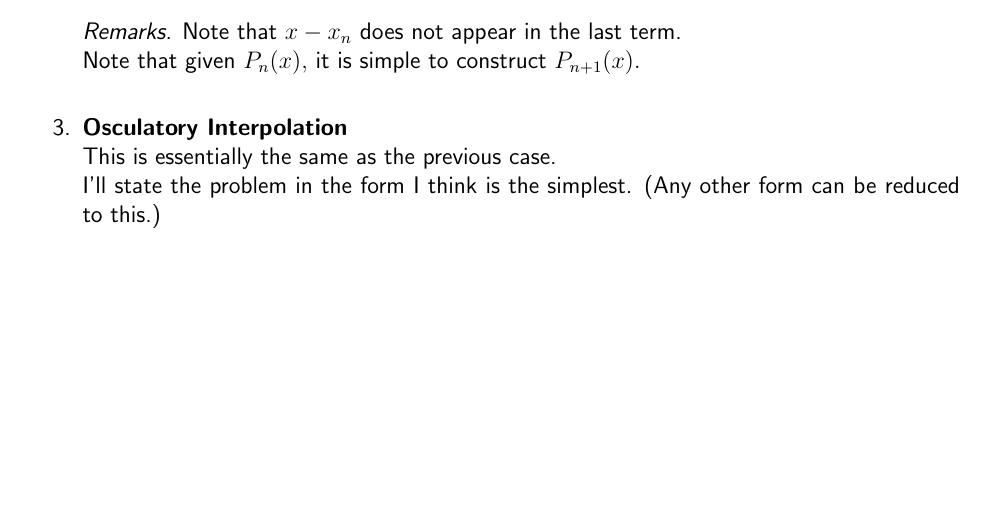
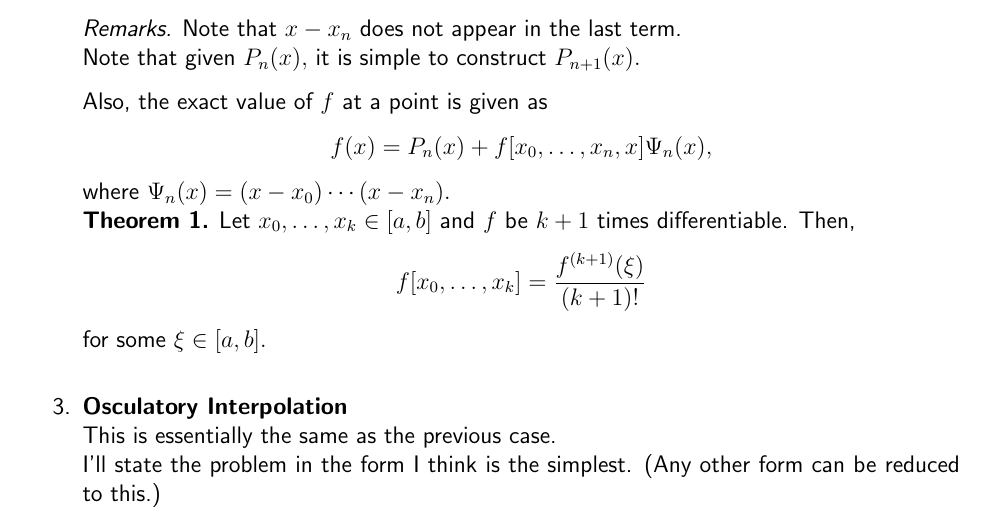
Before and after one commit to aryamanmaithani/math, a LaTeX document (ma-214/notes.tex): part of page 2 of 21, cut so that both start at the same text, the shorter picture padded with empty space. Compiled offline with pdfLaTeX.

Commit message:
added more details regarding div diff

```diff
--- a/ma-214/notes.tex
+++ b/ma-214/notes.tex
@@ -90,6 +90,22 @@ Sometimes, I also change the order in the notes compared to how it was taught in
 	\end{align*}
 	\emph{Remarks.} Note that $x - x_n$ does not appear in the last term.\\
 	Note that given $P_n(x),$ it is simple to construct $P_{n+1}(x).$
+
+	Also, the exact value of $f$ at a point is given as
+	\begin{equation*}
+		f(x) = P_n(x) + f[x_0, \ldots, x_n, x]\Psi_n(x),
+	\end{equation*}
+	where $\Psi_n(x) = (x - x_0)\cdots(x - x_n).$
+
+	\begin{thm}
+		Let $x_0, \ldots, x_k \in [a, b]$ and $f$ be $k + 1$ times differentiable. Then,
+		\begin{equation*}
+			f[x_0, \ldots, x_k] = \frac{f^{(k + 1)}(\xi)}{(k + 1)!}
+		\end{equation*}
+		for some $\xi \in [a, b].$
+	\end{thm}
+
+
 	\item \textbf{Osculatory Interpolation}\\
 	This is essentially the same as the previous case. \\
 	I'll state the problem in the form I think is the simplest. (Any other form can be reduced to this.)\\
```
Also changed, not shown: ma-214/notes.pdf, ma-214/notes.tex (2 more changed lines).
